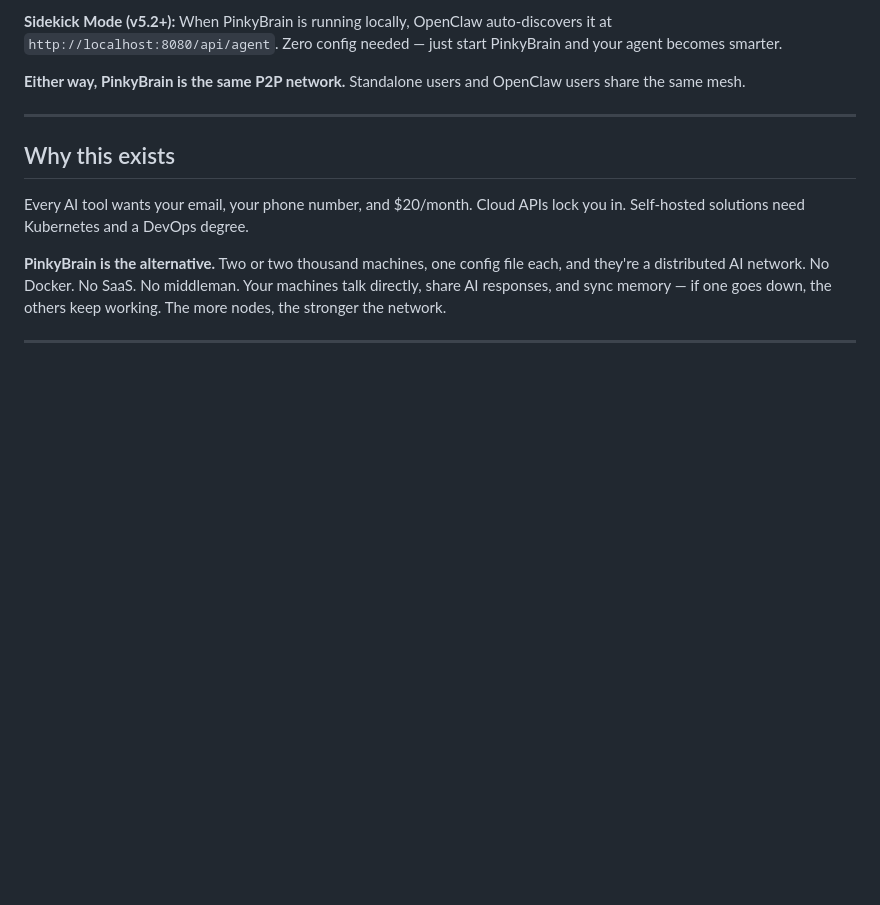
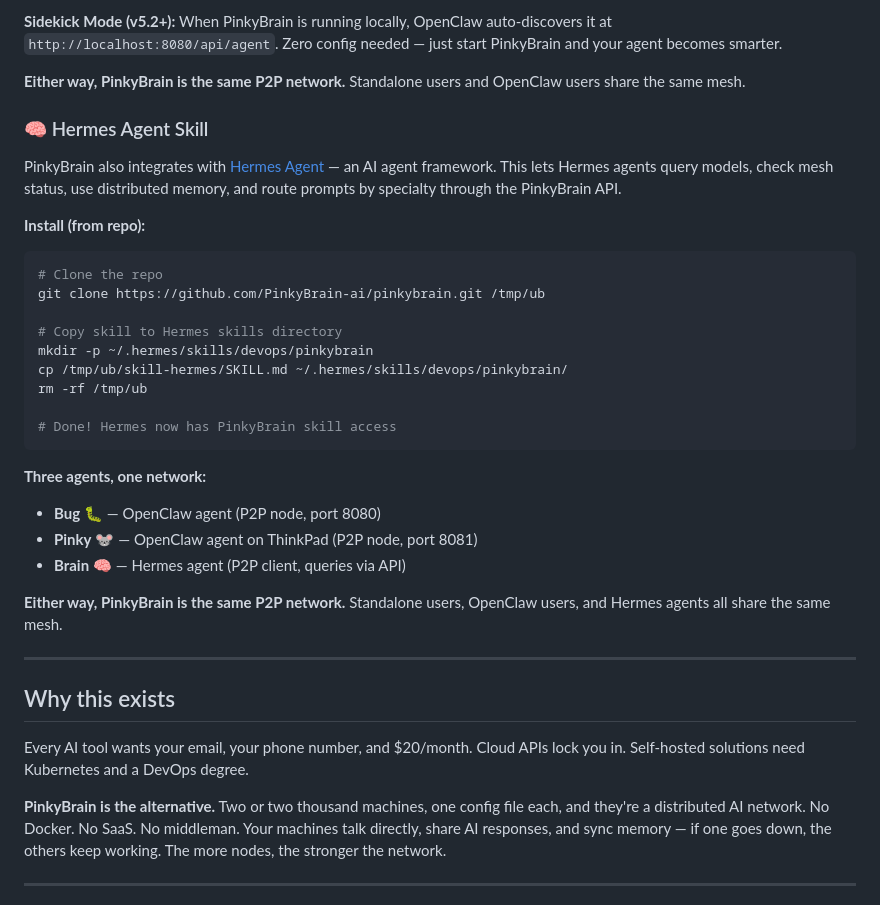
Before and after one commit to PinkyBrain-ai/pinkybrain, a Markdown page: README.md, the part around the change. Drawn GitHub-style; blank space fills up the shorter version.

````diff
--- a/README.md
+++ b/README.md
@@ -64,6 +64,30 @@ Your OpenClaw agent gets P2P AI access — query any model on the network, share
 **Sidekick Mode (v5.2+):** When PinkyBrain is running locally, OpenClaw auto-discovers it at `http://localhost:8080/api/agent`. Zero config needed — just start PinkyBrain and your agent becomes smarter.
 
 **Either way, PinkyBrain is the same P2P network.** Standalone users and OpenClaw users share the same mesh.
+
+### 🧠 Hermes Agent Skill
+
+PinkyBrain also integrates with [Hermes Agent](https://hermes-agent.nousresearch.com) — an AI agent framework. This lets Hermes agents query models, check mesh status, use distributed memory, and route prompts by specialty through the PinkyBrain API.
+
+**Install (from repo):**
+```bash
+# Clone the repo
+git clone https://github.com/PinkyBrain-ai/pinkybrain.git /tmp/ub
+
+# Copy skill to Hermes skills directory
+mkdir -p ~/.hermes/skills/devops/pinkybrain
+cp /tmp/ub/skill-hermes/SKILL.md ~/.hermes/skills/devops/pinkybrain/
+rm -rf /tmp/ub
+
+# Done! Hermes now has PinkyBrain skill access
+```
+
+**Three agents, one network:**
+- **Bug** 🐛 — OpenClaw agent (P2P node, port 8080)
+- **Pinky** 🐭 — OpenClaw agent on ThinkPad (P2P node, port 8081)
+- **Brain** 🧠 — Hermes agent (P2P client, queries via API)
+
+**Either way, PinkyBrain is the same P2P network.** Standalone users, OpenClaw users, and Hermes agents all share the same mesh.
 
 ---
 
````
Also changed, not shown: skill-hermes/SKILL.md (added, +236 -0 lines).
